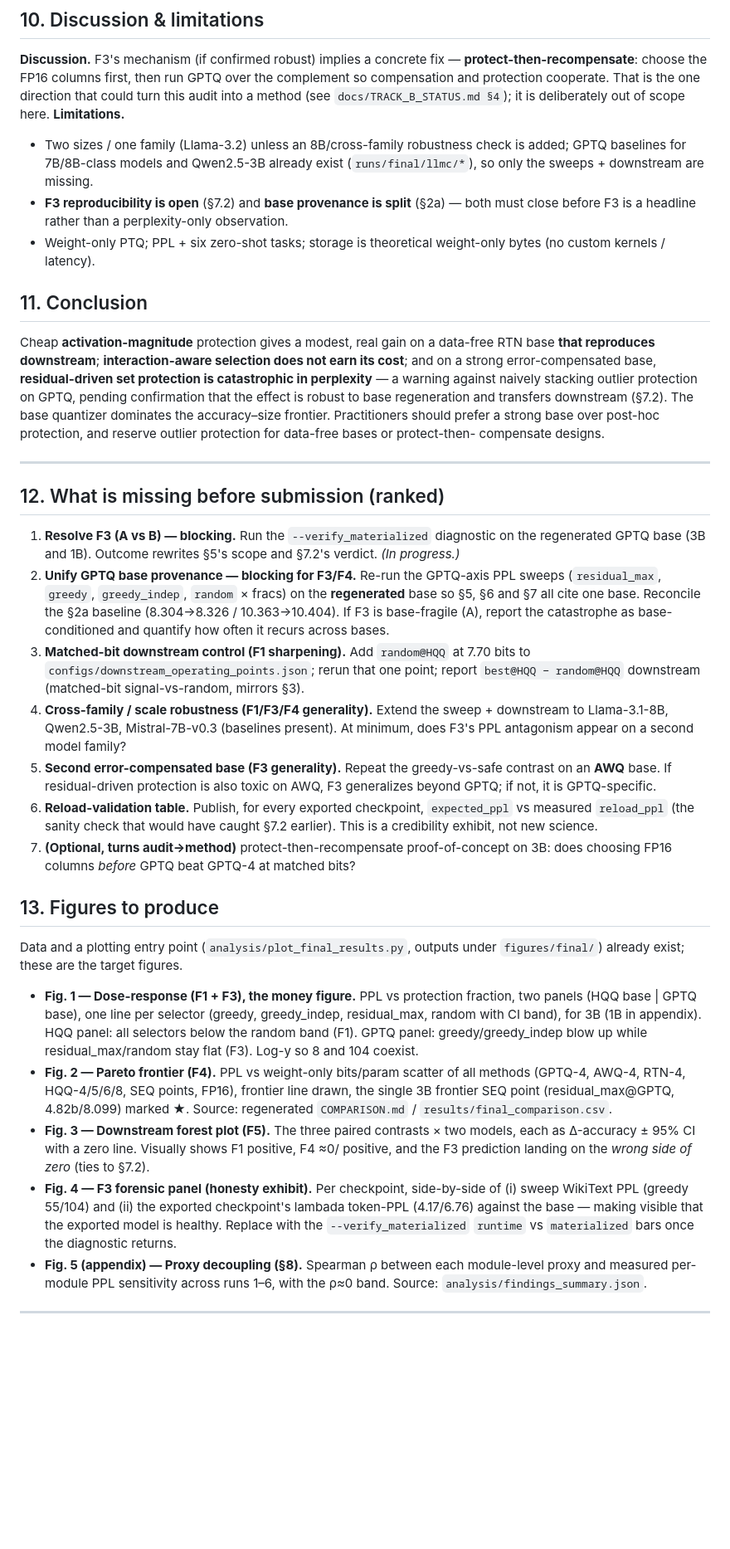
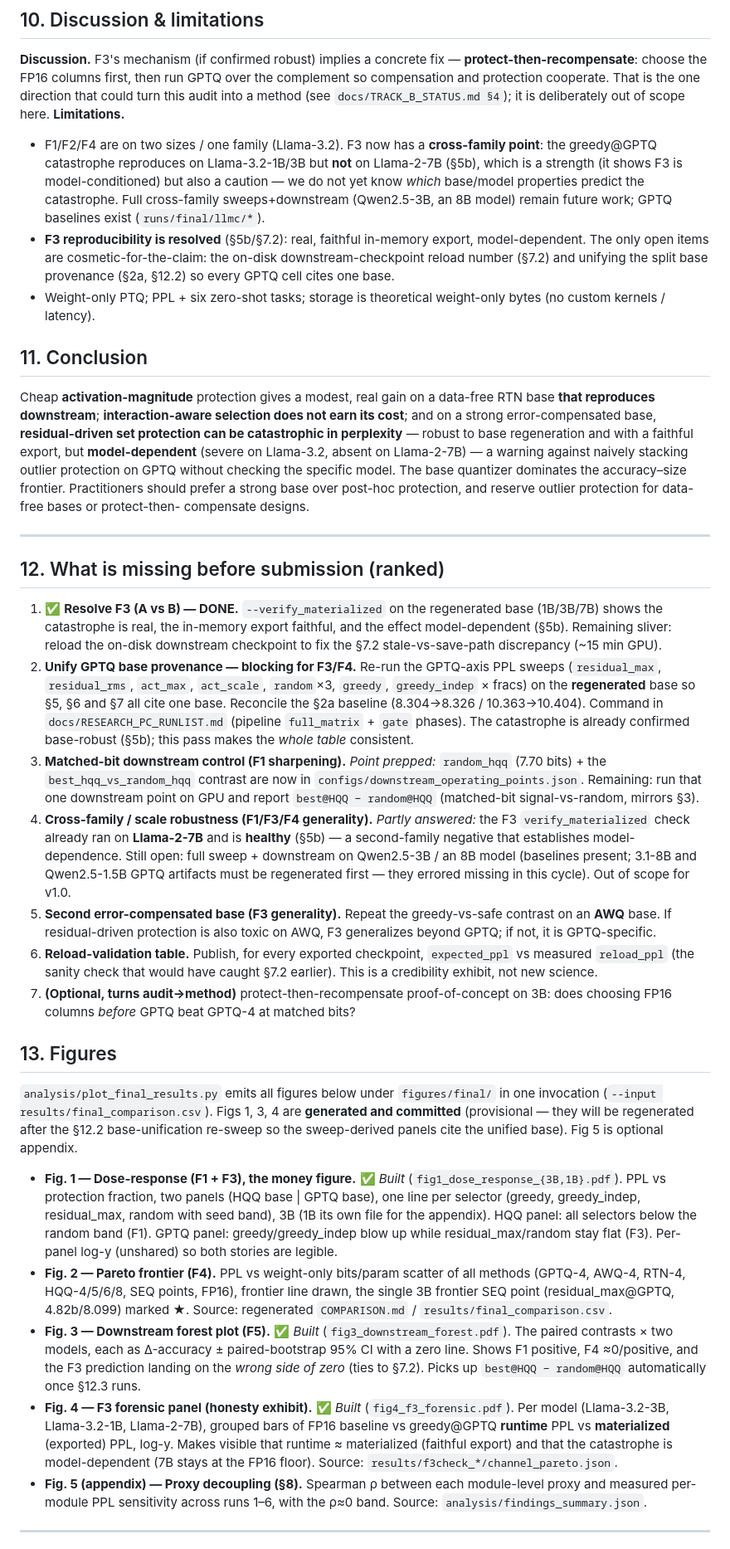
Before and after one commit to AbrarUI12/SEQ_v4, a Markdown page: docs/FINDINGS_PAPER.md, the part around one of its changes. Shown at 83% size. GitHub-like rendering; blank space fills up the shorter version.

```diff
--- a/docs/FINDINGS_PAPER.md
+++ b/docs/FINDINGS_PAPER.md
@@ -294,11 +337,16 @@ complement so compensation and protection cooperate. That is the one direction t
 could turn this audit into a method (see `docs/TRACK_B_STATUS.md §4`); it is
 deliberately out of scope here.
 **Limitations.**
-- Two sizes / one family (Llama-3.2) unless an 8B/cross-family robustness check is
-  added; GPTQ baselines for 7B/8B-class models and Qwen2.5-3B already exist
-  (`runs/final/llmc/*`), so only the sweeps + downstream are missing.
-- **F3 reproducibility is open** (§7.2) and **base provenance is split** (§2a) — both
-  must close before F3 is a headline rather than a perplexity-only observation.
+- F1/F2/F4 are on two sizes / one family (Llama-3.2). F3 now has a **cross-family point**:
+  the greedy@GPTQ catastrophe reproduces on Llama-3.2-1B/3B but **not** on Llama-2-7B
+  (§5b), which is a strength (it shows F3 is model-conditioned) but also a caution — we do
+  not yet know *which* base/model properties predict the catastrophe. Full cross-family
+  sweeps+downstream (Qwen2.5-3B, an 8B model) remain future work; GPTQ baselines exist
+  (`runs/final/llmc/*`).
+- **F3 reproducibility is resolved** (§5b/§7.2): real, faithful in-memory export,
+  model-dependent. The only open items are cosmetic-for-the-claim: the on-disk
+  downstream-checkpoint reload number (§7.2) and unifying the split base provenance (§2a,
+  §12.2) so every GPTQ cell cites one base.
 - Weight-only PTQ; PPL + six zero-shot tasks; storage is theoretical weight-only
   bytes (no custom kernels / latency).
 
@@ -306,9 +354,10 @@ deliberately out of scope here.
 Cheap **activation-magnitude** protection gives a modest, real gain on a data-free
 RTN base **that reproduces downstream**; **interaction-aware selection does not earn
 its cost**; and on a strong error-compensated base, **residual-driven set protection
-is catastrophic in perplexity** — a warning against naively stacking outlier
-protection on GPTQ, pending confirmation that the effect is robust to base
-regeneration and transfers downstream (§7.2). The base quantizer dominates the
+can be catastrophic in perplexity** — robust to base regeneration and with a faithful
+export, but **model-dependent** (severe on Llama-3.2, absent on Llama-2-7B) — a warning
+against naively stacking outlier protection on GPTQ without checking the specific model.
+The base quantizer dominates the
 accuracy–size frontier. Practitioners should prefer a strong base over post-hoc
 protection, and reserve outlier protection for data-free bases or protect-then-
 compensate designs.
@@ -316,20 +365,26 @@ compensate designs.
 ---
 
 ## 12. What is missing before submission (ranked)
-1. **Resolve F3 (A vs B) — blocking.** Run the `--verify_materialized` diagnostic on
-   the regenerated GPTQ base (3B and 1B). Outcome rewrites §5's scope and §7.2's
-   verdict. *(In progress.)*
+1. ✅ **Resolve F3 (A vs B) — DONE.** `--verify_materialized` on the regenerated base
+   (1B/3B/7B) shows the catastrophe is real, the in-memory export faithful, and the effect
+   model-dependent (§5b). Remaining sliver: reload the on-disk downstream checkpoint to
+   fix the §7.2 stale-vs-save-path discrepancy (~15 min GPU).
 2. **Unify GPTQ base provenance — blocking for F3/F4.** Re-run the GPTQ-axis PPL
-   sweeps (`residual_max`, `greedy`, `greedy_indep`, `random` × fracs) on the
-   **regenerated** base so §5, §6 and §7 all cite one base. Reconcile the §2a
-   baseline (8.304→8.326 / 10.363→10.404). If F3 is base-fragile (A), report the
-   catastrophe as base-conditioned and quantify how often it recurs across bases.
-3. **Matched-bit downstream control (F1 sharpening).** Add `random@HQQ` at 7.70 bits
-   to `configs/downstream_operating_points.json`; rerun that one point; report
-   `best@HQQ − random@HQQ` downstream (matched-bit signal-vs-random, mirrors §3).
-4. **Cross-family / scale robustness (F1/F3/F4 generality).** Extend the sweep +
-   downstream to Llama-3.1-8B, Qwen2.5-3B, Mistral-7B-v0.3 (baselines present). At
-   minimum, does F3's PPL antagonism appear on a second model family?
+   sweeps (`residual_max`, `residual_rms`, `act_max`, `act_scale`, `random`×3, `greedy`,
+   `greedy_indep` × fracs) on the **regenerated** base so §5, §6 and §7 all cite one base.
+   Reconcile the §2a baseline (8.304→8.326 / 10.363→10.404). Command in
+   `docs/RESEARCH_PC_RUNLIST.md` (pipeline `full_matrix` + `gate` phases). The catastrophe
+   is already confirmed base-robust (§5b); this pass makes the *whole table* consistent.
+3. **Matched-bit downstream control (F1 sharpening).** _Point prepped:_ `random_hqq`
+   (7.70 bits) + the `best_hqq_vs_random_hqq` contrast are now in
+   `configs/downstream_operating_points.json`. Remaining: run that one downstream point on
+   GPU and report `best@HQQ − random@HQQ` (matched-bit signal-vs-random, mirrors §3).
+4. **Cross-family / scale robustness (F1/F3/F4 generality).** _Partly answered:_ the F3
+   `verify_materialized` check already ran on **Llama-2-7B** and is **healthy** (§5b) — a
+   second-family negative that establishes model-dependence. Still open: full sweep +
+   downstream on Qwen2.5-3B / an 8B model (baselines present; 3.1-8B and Qwen2.5-1.5B GPTQ
+   artifacts must be regenerated first — they errored missing in this cycle). Out of scope
+   for v1.0.
 5. **Second error-compensated base (F3 generality).** Repeat the greedy-vs-safe
    contrast on an **AWQ** base. If residual-driven protection is also toxic on AWQ,
    F3 generalizes beyond GPTQ; if not, it is GPTQ-specific.
@@ -339,27 +394,32 @@ compensate designs.
 7. **(Optional, turns audit→method)** protect-then-recompensate proof-of-concept on
    3B: does choosing FP16 columns *before* GPTQ beat GPTQ-4 at matched bits?
 
-## 13. Figures to produce
-Data and a plotting entry point (`analysis/plot_final_results.py`, outputs under
-`figures/final/`) already exist; these are the target figures.
+## 13. Figures
+`analysis/plot_final_results.py` emits all figures below under `figures/final/` in one
+invocation (`--input results/final_comparison.csv`). Figs 1, 3, 4 are **generated and
+committed** (provisional — they will be regenerated after the §12.2 base-unification
+re-sweep so the sweep-derived panels cite the unified base). Fig 5 is optional appendix.
 
-- **Fig. 1 — Dose-response (F1 + F3), the money figure.** PPL vs protection fraction,
-  two panels (HQQ base | GPTQ base), one line per selector (greedy, greedy_indep,
-  residual_max, random with CI band), for 3B (1B in appendix). HQQ panel: all
-  selectors below the random band (F1). GPTQ panel: greedy/greedy_indep blow up while
-  residual_max/random stay flat (F3). Log-y so 8 and 104 coexist.
+- **Fig. 1 — Dose-response (F1 + F3), the money figure.** ✅ *Built*
+  (`fig1_dose_response_{3B,1B}.pdf`). PPL vs protection fraction, two panels (HQQ base |
+  GPTQ base), one line per selector (greedy, greedy_indep, residual_max, random with seed
+  band), 3B (1B its own file for the appendix). HQQ panel: all selectors below the random
+  band (F1). GPTQ panel: greedy/greedy_indep blow up while residual_max/random stay flat
+  (F3). Per-panel log-y (unshared) so both stories are legible.
 - **Fig. 2 — Pareto frontier (F4).** PPL vs weight-only bits/param scatter of all
   methods (GPTQ-4, AWQ-4, RTN-4, HQQ-4/5/6/8, SEQ points, FP16), frontier line drawn,
   the single 3B frontier SEQ point (residual_max@GPTQ, 4.82b/8.099) marked ★. Source:
   regenerated `COMPARISON.md` / `results/final_comparison.csv`.
-- **Fig. 3 — Downstream forest plot (F5).** The three paired contrasts × two models,
-  each as Δ-accuracy ± 95% CI with a zero line. Visually shows F1 positive, F4 ≈0/
-  positive, and the F3 prediction landing on the *wrong side of zero* (ties to §7.2).
-- **Fig. 4 — F3 forensic panel (honesty exhibit).** Per checkpoint, side-by-side of
-  (i) sweep WikiText PPL (greedy 55/104) and (ii) the exported checkpoint's lambada
-  token-PPL (4.17/6.76) against the base — making visible that the exported model is
-  healthy. Replace with the `--verify_materialized` `runtime` vs `materialized` bars
-  once the diagnostic returns.
+- **Fig. 3 — Downstream forest plot (F5).** ✅ *Built* (`fig3_downstream_forest.pdf`).
+  The paired contrasts × two models, each as Δ-accuracy ± paired-bootstrap 95% CI with a
+  zero line. Shows F1 positive, F4 ≈0/positive, and the F3 prediction landing on the
+  *wrong side of zero* (ties to §7.2). Picks up `best@HQQ − random@HQQ` automatically once
+  §12.3 runs.
+- **Fig. 4 — F3 forensic panel (honesty exhibit).** ✅ *Built* (`fig4_f3_forensic.pdf`).
+  Per model (Llama-3.2-3B, Llama-3.2-1B, Llama-2-7B), grouped bars of FP16 baseline vs
+  greedy@GPTQ **runtime** PPL vs **materialized** (exported) PPL, log-y. Makes visible that
+  runtime ≈ materialized (faithful export) and that the catastrophe is model-dependent
+  (7B stays at the FP16 floor). Source: `results/f3check_*/channel_pareto.json`.
 - **Fig. 5 (appendix) — Proxy decoupling (§8).** Spearman ρ between each module-level
   proxy and measured per-module PPL sensitivity across runs 1–6, with the ρ≈0 band.
   Source: `analysis/findings_summary.json`.
```
Also changed, not shown: other parts of docs/FINDINGS_PAPER.md (+98 -55 lines).
